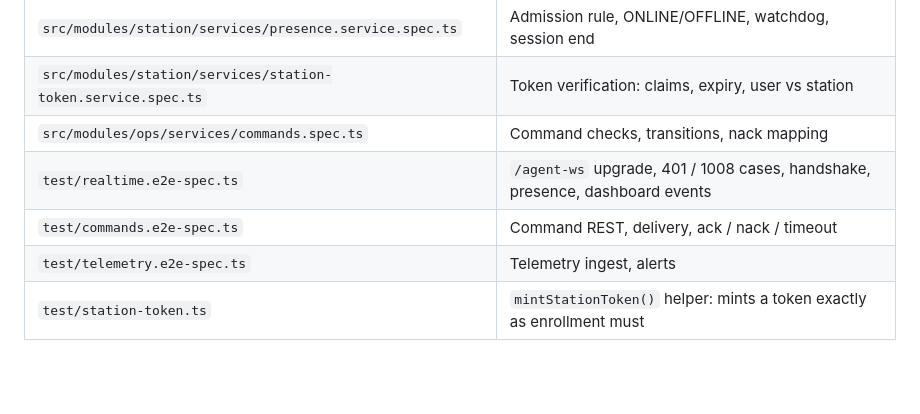
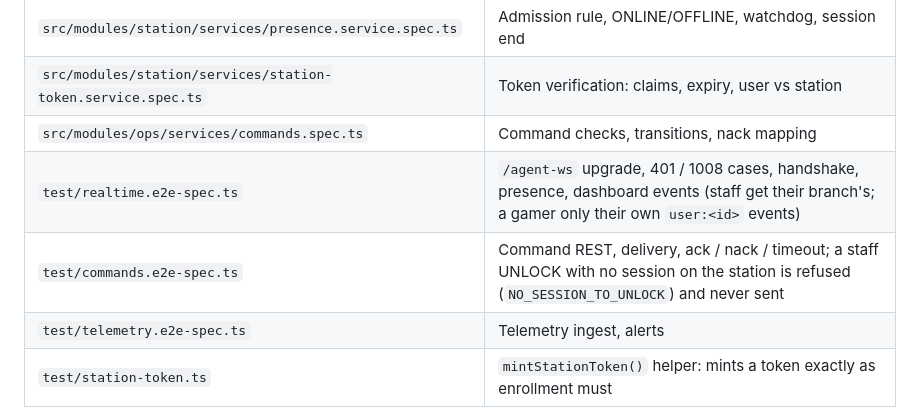
Before and after one commit to BaronDesk/back-end, a Markdown page: docs/STATION_AGENT.md, the part around the change. Drawn GitHub-style; blank space fills up the shorter version.

```diff
--- a/docs/STATION_AGENT.md
+++ b/docs/STATION_AGENT.md
@@ -440,7 +440,7 @@ npm run test:int  # e2e in the backend container (stack up): realtime, commands,
 | `src/modules/station/services/presence.service.spec.ts` | Admission rule, ONLINE/OFFLINE, watchdog, session end |
 | `src/modules/station/services/station-token.service.spec.ts` | Token verification: claims, expiry, user vs station |
 | `src/modules/ops/services/commands.spec.ts` | Command checks, transitions, nack mapping |
-| `test/realtime.e2e-spec.ts` | `/agent-ws` upgrade, 401 / 1008 cases, handshake, presence, dashboard events |
-| `test/commands.e2e-spec.ts` | Command REST, delivery, ack / nack / timeout |
+| `test/realtime.e2e-spec.ts` | `/agent-ws` upgrade, 401 / 1008 cases, handshake, presence, dashboard events (staff get their branch's; a gamer only their own `user:<id>` events) |
+| `test/commands.e2e-spec.ts` | Command REST, delivery, ack / nack / timeout; a staff UNLOCK with no session on the station is refused (`NO_SESSION_TO_UNLOCK`) and never sent |
 | `test/telemetry.e2e-spec.ts` | Telemetry ingest, alerts |
 | `test/station-token.ts` | `mintStationToken()` helper: mints a token exactly as enrollment must |
```
Also changed, not shown: docs/BOOKING_AND_BILLING_FIXES.md (+14 -0 lines).
